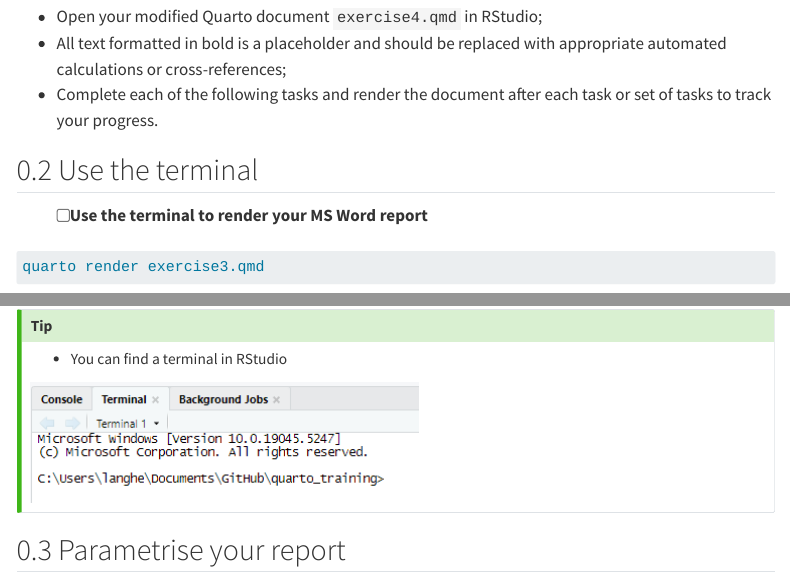
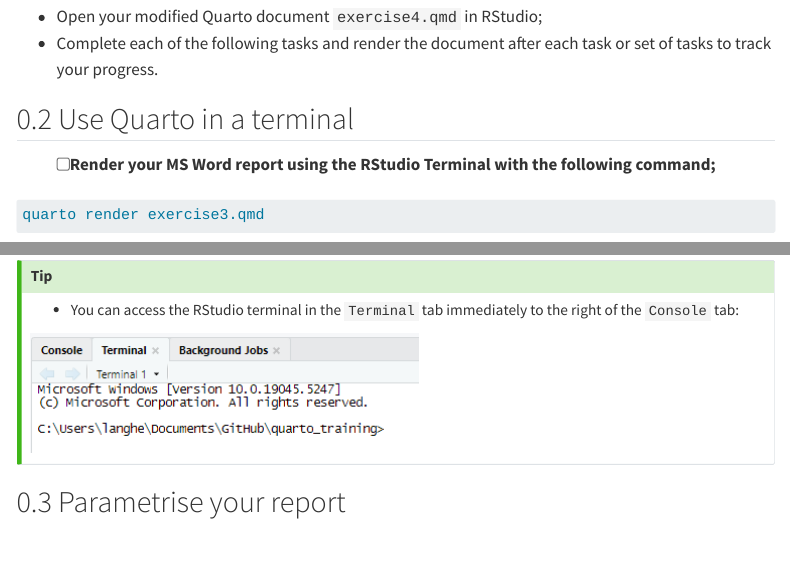
Before and after one commit to Research-IT-Swiss-TPH/quarto_training, a Quarto document (practicals/exercise5_instructions.qmd): the page in a window 1100 px wide, from 360 px down, and a second part further down, joined at a grey line. Rendered offline with R 4.5, knitr and Pandoc in place of Quarto, with nearby package versions; menus at the side of the page are left out.

Commit message:
Update exercise5_instructions.qmd

````diff
--- a/practicals/exercise5_instructions.qmd
+++ b/practicals/exercise5_instructions.qmd
@@ -57,12 +57,11 @@
 ## Objectives 🎯
 
 -   Open your modified Quarto document `exercise4.qmd` in RStudio;
--   All text formatted in bold is a placeholder and should be replaced with appropriate automated calculations or cross-references;
 -   Complete each of the following tasks and render the document after each task or set of tasks to track your progress.
 
-## Use the terminal
+## Use Quarto in a terminal
 
-- [ ] Use the terminal to render your MS Word report
+- [ ] Render your MS Word report using the RStudio Terminal with the following command;
 
 ```{bash}
 quarto render exercise3.qmd
@@ -75,7 +74,7 @@
 ```
 
 ::: callout-tip
-- You can find a terminal in RStudio
+- You can access the RStudio terminal in the `Terminal` tab immediately to the right of the `Console` tab:
 
 ![](images/clipboard-1086723948.png){fig-align="center"}
 :::
````
Also changed, not shown: practicals/exercise5_instructions.qmd (2 more changed lines).
